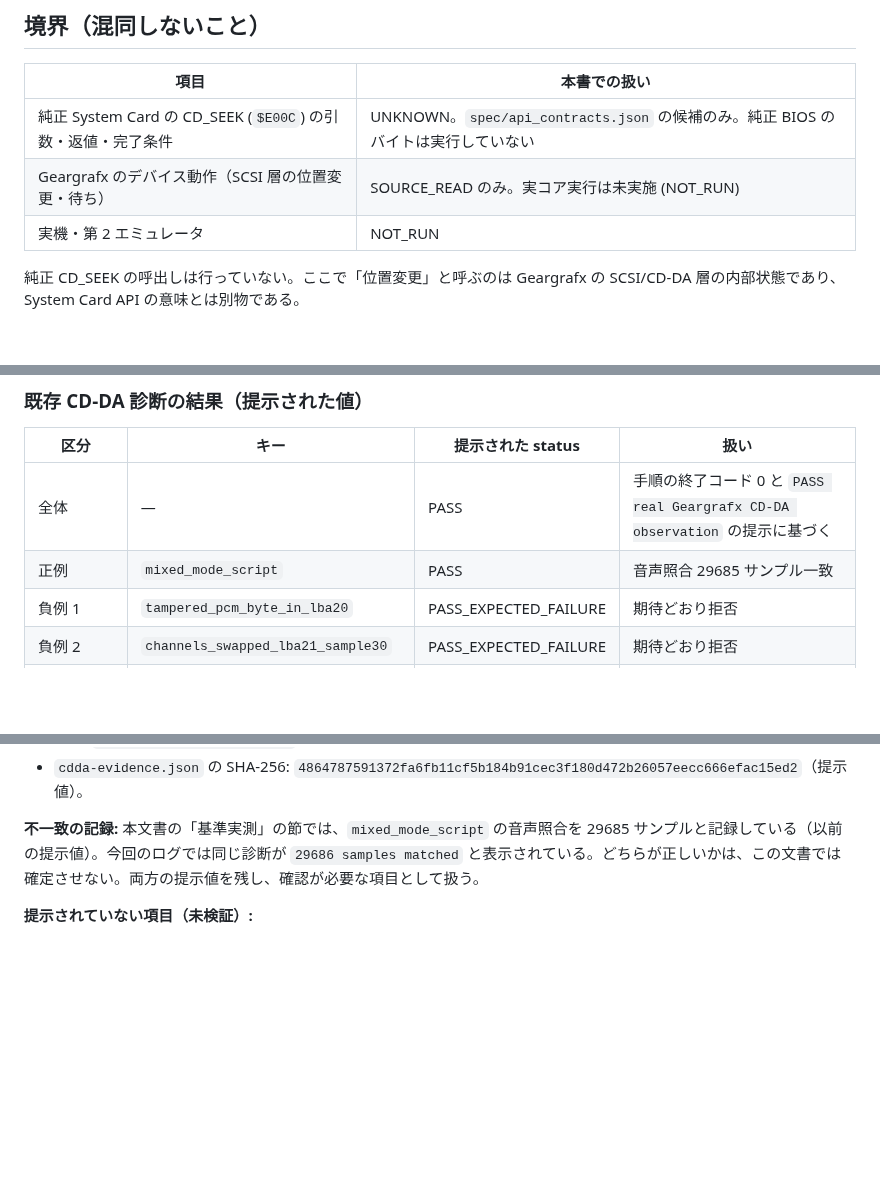
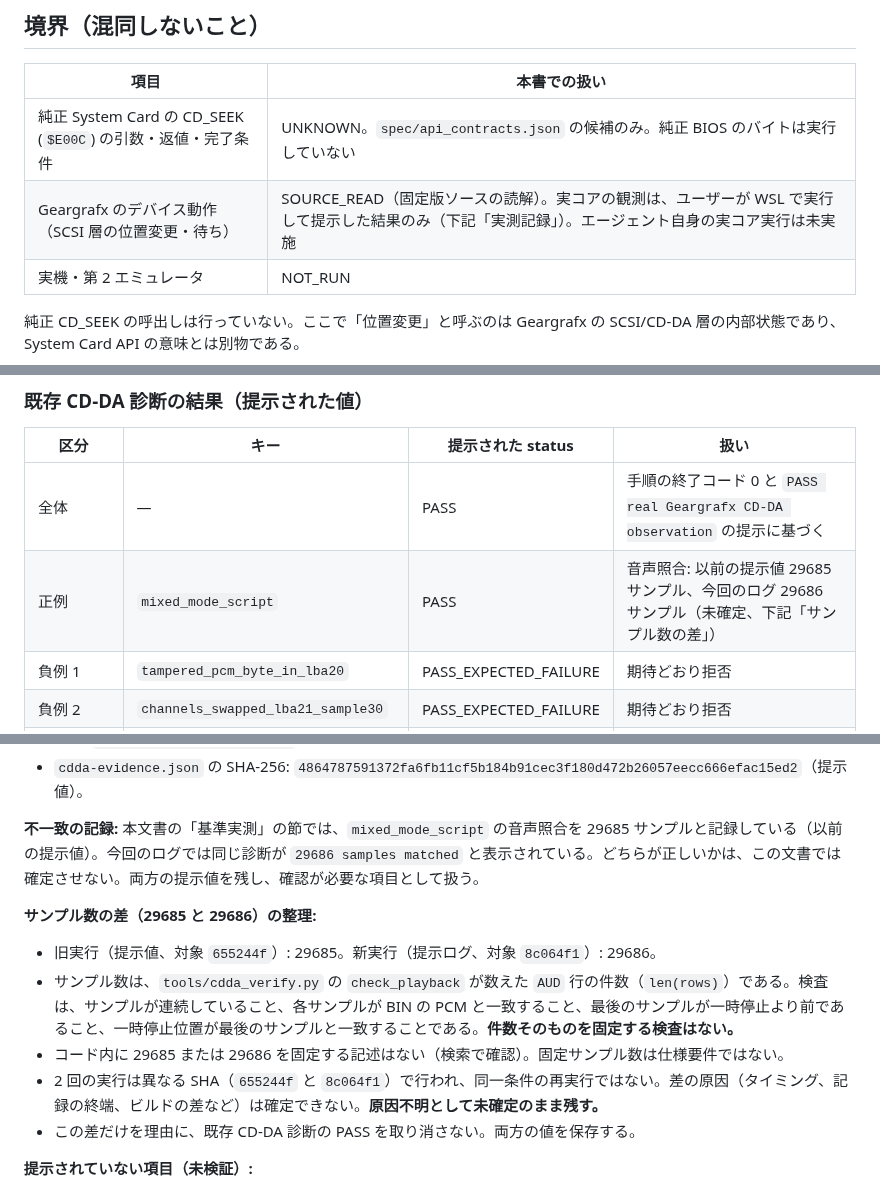
Before and after one commit to mao2009/oss-pce-cd-bios, a Markdown page: docs/cdseek-device-observation.md, 3 parts joined by grey strips. GitHub-like rendering; blank space fills up the shorter version.

Commit message:
docs: 実測記録の状態表示とサンプル数の差を整理する（#215）
- 古い「実コア未実行」「NOT_RUN」の表示を、時点ごとの記述（ユーザー提示、
  エージェント未再実行）に合わせた
- 音声照合のサンプル数は 29685（旧提示値）と 29686（今回のログ）の両方を残した
- サンプル数は AUD 行の件数で、固定値の検査ではない。コードに固定値の記述はない
- 2回の実行は異なる SHA で行われ、差の原因は確定できない。原因不明として未確定にした
- この差を理由に PASS を取り消さない

Co-Authored-By: Claude Haiku 5.5 <noreply@anthropic.com>

```diff
--- a/docs/cdseek-device-observation.md
+++ b/docs/cdseek-device-observation.md
@@ -14,7 +14,7 @@
 | 項目 | 本書での扱い |
 | --- | --- |
 | 純正 System Card の CD_SEEK (`$E00C`) の引数・返値・完了条件 | UNKNOWN。`spec/api_contracts.json` の候補のみ。純正 BIOS のバイトは実行していない |
-| Geargrafx のデバイス動作（SCSI 層の位置変更・待ち） | SOURCE_READ のみ。実コア実行は未実施 (NOT_RUN) |
+| Geargrafx のデバイス動作（SCSI 層の位置変更・待ち） | SOURCE_READ（固定版ソースの読解）。実コアの観測は、ユーザーが WSL で実行して提示した結果のみ（下記「実測記録」）。エージェント自身の実コア実行は未実施 |
 | 実機・第 2 エミュレータ | NOT_RUN |
 
 純正 CD_SEEK の呼出しは行っていない。ここで「位置変更」と呼ぶのは Geargrafx の SCSI/CD-DA 層の内部状態であり、
@@ -192,7 +192,7 @@ echo "wsl exit=$?"
 | 区分 | キー | 提示された status | 扱い |
 | --- | --- | --- | --- |
 | 全体 | — | PASS | 手順の終了コード 0 と `PASS real Geargrafx CD-DA observation` の提示に基づく |
-| 正例 | `mixed_mode_script` | PASS | 音声照合 29685 サンプル一致 |
+| 正例 | `mixed_mode_script` | PASS | 音声照合: 以前の提示値 29685 サンプル、今回のログ 29686 サンプル（未確定、下記「サンプル数の差」） |
 | 負例 1 | `tampered_pcm_byte_in_lba20` | PASS_EXPECTED_FAILURE | 期待どおり拒否 |
 | 負例 2 | `channels_swapped_lba21_sample30` | PASS_EXPECTED_FAILURE | 期待どおり拒否 |
 | 負例 3 | `play_on_data_track` | PASS_EXPECTED_FAILURE | 期待どおり拒否 |
@@ -320,6 +320,13 @@ echo "wsl exit=$?"
 
 **不一致の記録:** 本文書の「基準実測」の節では、`mixed_mode_script` の音声照合を 29685 サンプルと記録している（以前の提示値）。今回のログでは同じ診断が `29686 samples matched` と表示されている。どちらが正しいかは、この文書では確定させない。両方の提示値を残し、確認が必要な項目として扱う。
 
+**サンプル数の差（29685 と 29686）の整理:**
+- 旧実行（提示値、対象 `655244f`）: 29685。新実行（提示ログ、対象 `8c064f1`）: 29686。
+- サンプル数は、`tools/cdda_verify.py` の `check_playback` が数えた `AUD` 行の件数（`len(rows)`）である。検査は、サンプルが連続していること、各サンプルが BIN の PCM と一致すること、最後のサンプルが一時停止より前であること、一時停止位置が最後のサンプルと一致することである。**件数そのものを固定する検査はない。**
+- コード内に 29685 または 29686 を固定する記述はない（検索で確認）。固定サンプル数は仕様要件ではない。
+- 2 回の実行は異なる SHA（`655244f` と `8c064f1`）で行われ、同一条件の再実行ではない。差の原因（タイミング、記録の終端、ビルドの差など）は確定できない。**原因不明として未確定のまま残す。**
+- この差だけを理由に、既存 CD-DA 診断の PASS を取り消さない。両方の値を保存する。
+
 **提示されていない項目（未検証）:**
 - evidence JSON 本体（`cdda-scenarios-evidence.json`）のファイルそのもの。提示されたのは要約と SHA-256 だけで、エージェントは元のファイルを再ハッシュできないため、要約の内容は提示値として記録する。
 - 既存の診断5ケース（`mixed_mode_script` と負例4件）の、この実行における個別の status。今回の提示には含まれない。
```
Also changed, not shown: other parts of docs/cdseek-device-observation.md (+2 -2 lines).
